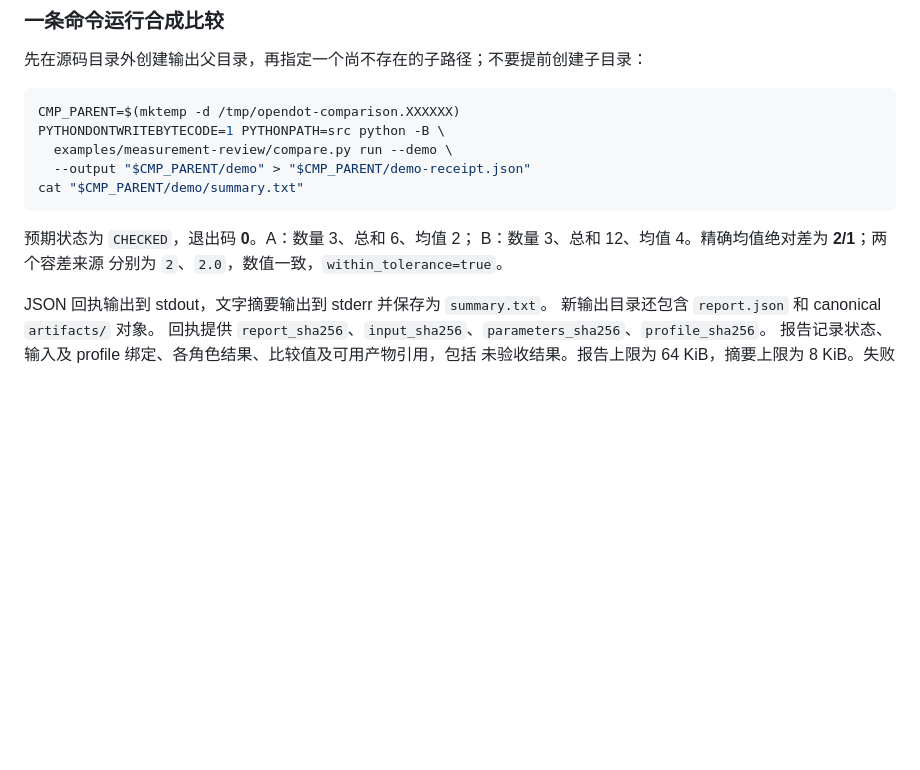
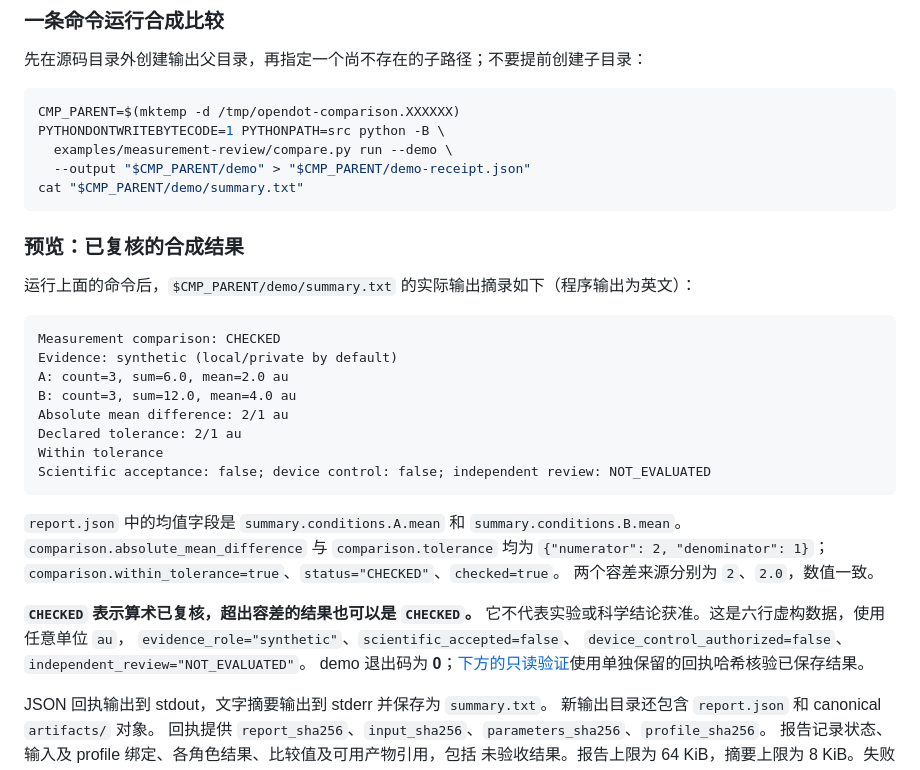
Before and after one commit to sddvacav/opendot, a Markdown page: examples/measurement-review/README.zh-CN.md, the part around the change. GitHub-like rendering; blank space fills up the shorter version.

````diff
--- a/examples/measurement-review/README.zh-CN.md
+++ b/examples/measurement-review/README.zh-CN.md
@@ -29,9 +29,32 @@ PYTHONDONTWRITEBYTECODE=1 PYTHONPATH=src python -B \
 cat "$CMP_PARENT/demo/summary.txt"
 ```
 
-预期状态为 `CHECKED`，退出码 **0**。A：数量 3、总和 6、均值 2；
-B：数量 3、总和 12、均值 4。精确均值绝对差为 **2/1**；两个容差来源
-分别为 `2`、`2.0`，数值一致，`within_tolerance=true`。
+### 预览：已复核的合成结果
+
+运行上面的命令后，`$CMP_PARENT/demo/summary.txt` 的实际输出摘录如下（程序输出为英文）：
+
+```text
+Measurement comparison: CHECKED
+Evidence: synthetic (local/private by default)
+A: count=3, sum=6.0, mean=2.0 au
+B: count=3, sum=12.0, mean=4.0 au
+Absolute mean difference: 2/1 au
+Declared tolerance: 2/1 au
+Within tolerance
+Scientific acceptance: false; device control: false; independent review: NOT_EVALUATED
+```
+
+`report.json` 中的均值字段是 `summary.conditions.A.mean` 和
+`summary.conditions.B.mean`。`comparison.absolute_mean_difference` 与
+`comparison.tolerance` 均为 `{"numerator": 2, "denominator": 1}`；
+`comparison.within_tolerance=true`、`status="CHECKED"`、`checked=true`。
+两个容差来源分别为 `2`、`2.0`，数值一致。
+
+**`CHECKED` 表示算术已复核，超出容差的结果也可以是 `CHECKED`。**
+它不代表实验或科学结论获准。这是六行虚构数据，使用任意单位 `au`，
+`evidence_role="synthetic"`、`scientific_accepted=false`、
+`device_control_authorized=false`、`independent_review="NOT_EVALUATED"`。
+demo 退出码为 **0**；[下方的只读验证](#只读验证已有输出)使用单独保留的回执哈希核验已保存结果。
 
 JSON 回执输出到 stdout，文字摘要输出到 stderr 并保存为 `summary.txt`。
 新输出目录还包含 `report.json` 和 canonical `artifacts/` 对象。
````
Also changed, not shown: examples/measurement-review/README.md (+28 -3 lines).
